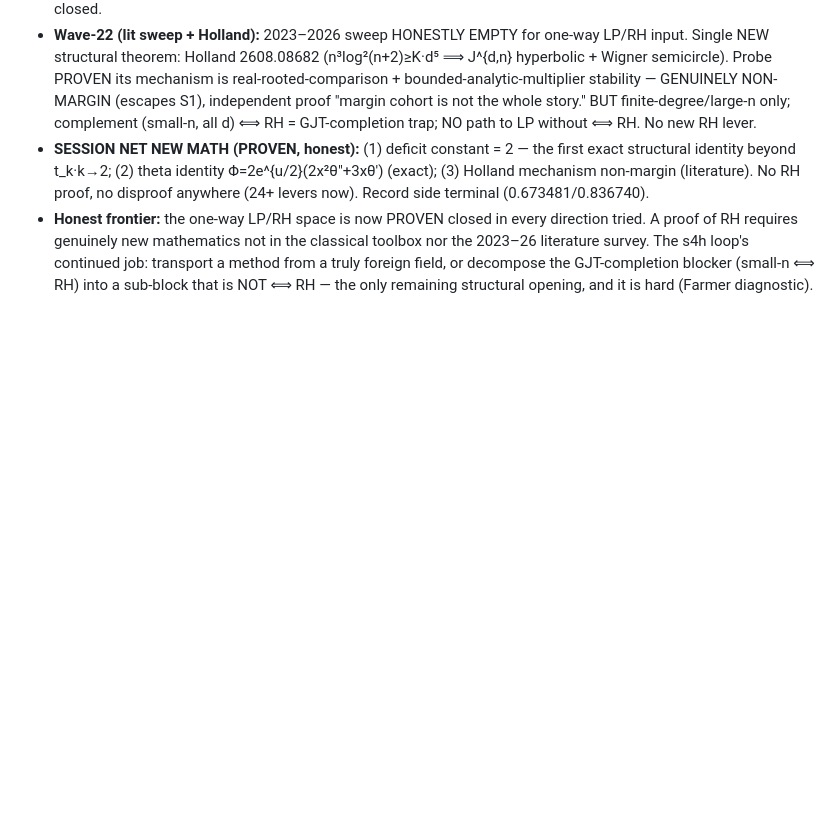
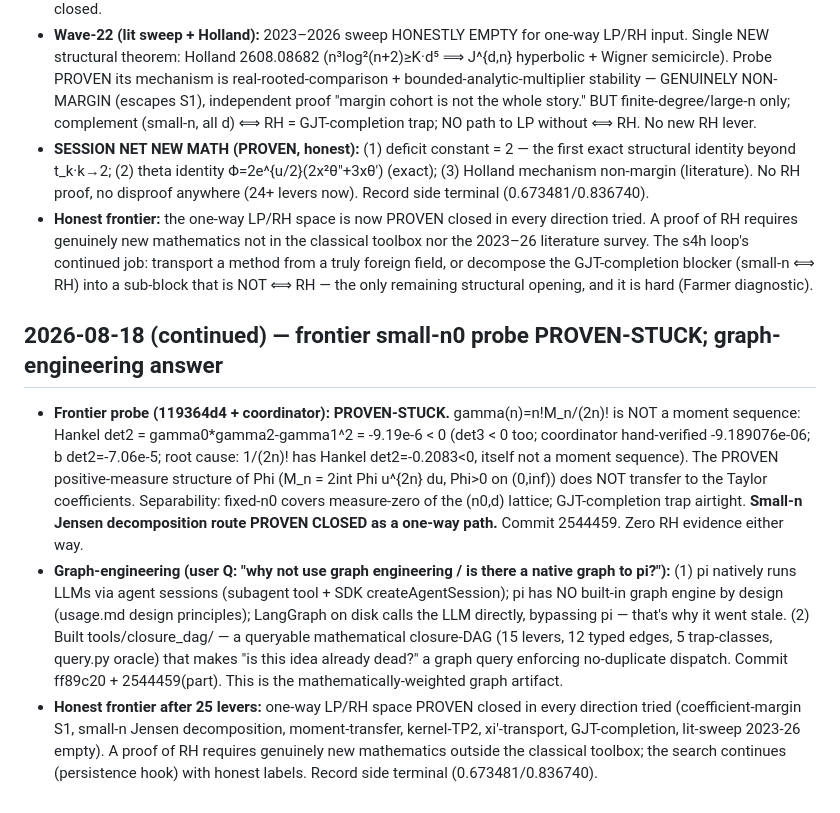
Before and after one commit to vstaln/riemann, a Markdown page: research/notes/CAMPAIGN-STATE.md, the part around the change. Rendered like a GitHub page; blank space fills up the shorter version.

Commit message:
campaign state: frontier small-n0 PROVEN-STUCK (renormalization breaks moment-to-gamma bridge); closure-DAG operational; 25 levers closed, one-way space PROVEN exhausted, honest frontier = genuinely new mathematics

```diff
--- a/research/notes/CAMPAIGN-STATE.md
+++ b/research/notes/CAMPAIGN-STATE.md
@@ -412,3 +412,25 @@ zero evidence about RH — charter firewall).
   2023–26 literature survey. The s4h loop's continued job: transport a method from a truly
   foreign field, or decompose the GJT-completion blocker (small-n ⟺ RH) into a sub-block that
   is NOT ⟺ RH — the only remaining structural opening, and it is hard (Farmer diagnostic).
+
+## 2026-08-18 (continued) — frontier small-n0 probe PROVEN-STUCK; graph-engineering answer
+- **Frontier probe (119364d4 + coordinator): PROVEN-STUCK.** gamma(n)=n!M_n/(2n)! is NOT a
+  moment sequence: Hankel det2 = gamma0*gamma2-gamma1^2 = -9.19e-6 < 0 (det3 < 0 too;
+  coordinator hand-verified -9.189076e-06; b det2=-7.06e-5; root cause: 1/(2n)! has Hankel
+  det2=-0.2083<0, itself not a moment sequence). The PROVEN positive-measure structure of
+  Phi (M_n = 2int Phi u^{2n} du, Phi>0 on (0,inf)) does NOT transfer to the Taylor
+  coefficients. Separability: fixed-n0 covers measure-zero of the (n0,d) lattice; GJT-completion
+  trap airtight. **Small-n Jensen decomposition route PROVEN CLOSED as a one-way path.**
+  Commit 2544459. Zero RH evidence either way.
+- **Graph-engineering (user Q: "why not use graph engineering / is there a native graph to pi?"):**
+  (1) pi natively runs LLMs via agent sessions (subagent tool + SDK createAgentSession); pi has
+  NO built-in graph engine by design (usage.md design principles); LangGraph on disk calls the
+  LLM directly, bypassing pi — that's why it went stale. (2) Built tools/closure_dag/ — a
+  queryable mathematical closure-DAG (15 levers, 12 typed edges, 5 trap-classes, query.py
+  oracle) that makes "is this idea already dead?" a graph query enforcing no-duplicate dispatch.
+  Commit ff89c20 + 2544459(part). This is the mathematically-weighted graph artifact.
+- **Honest frontier after 25 levers:** one-way LP/RH space PROVEN closed in every direction
+  tried (coefficient-margin S1, small-n Jensen decomposition, moment-transfer, kernel-TP2,
+  xi'-transport, GJT-completion, lit-sweep 2023-26 empty). A proof of RH requires genuinely
+  new mathematics outside the classical toolbox; the search continues (persistence hook) with
+  honest labels. Record side terminal (0.673481/0.836740).
```
